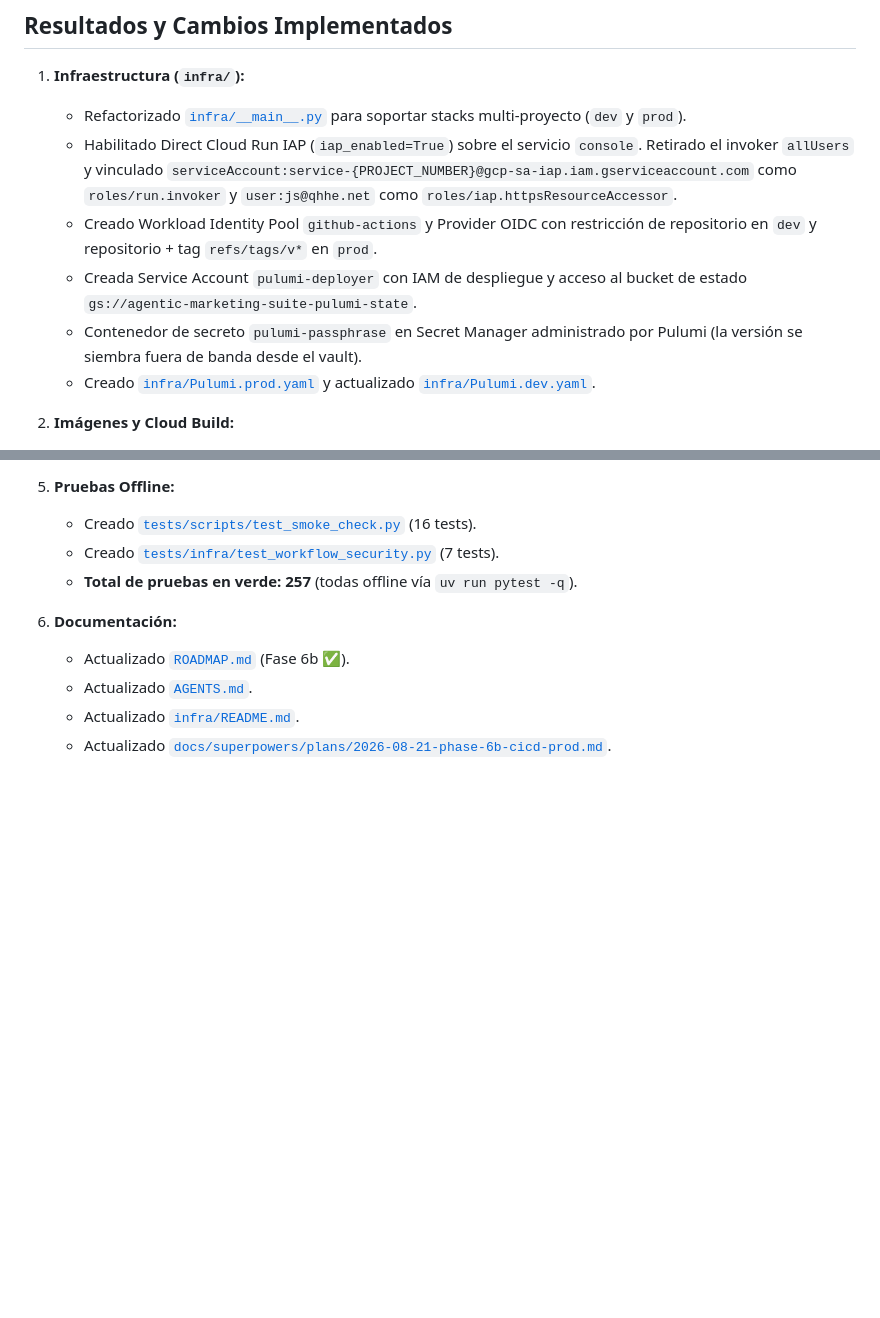
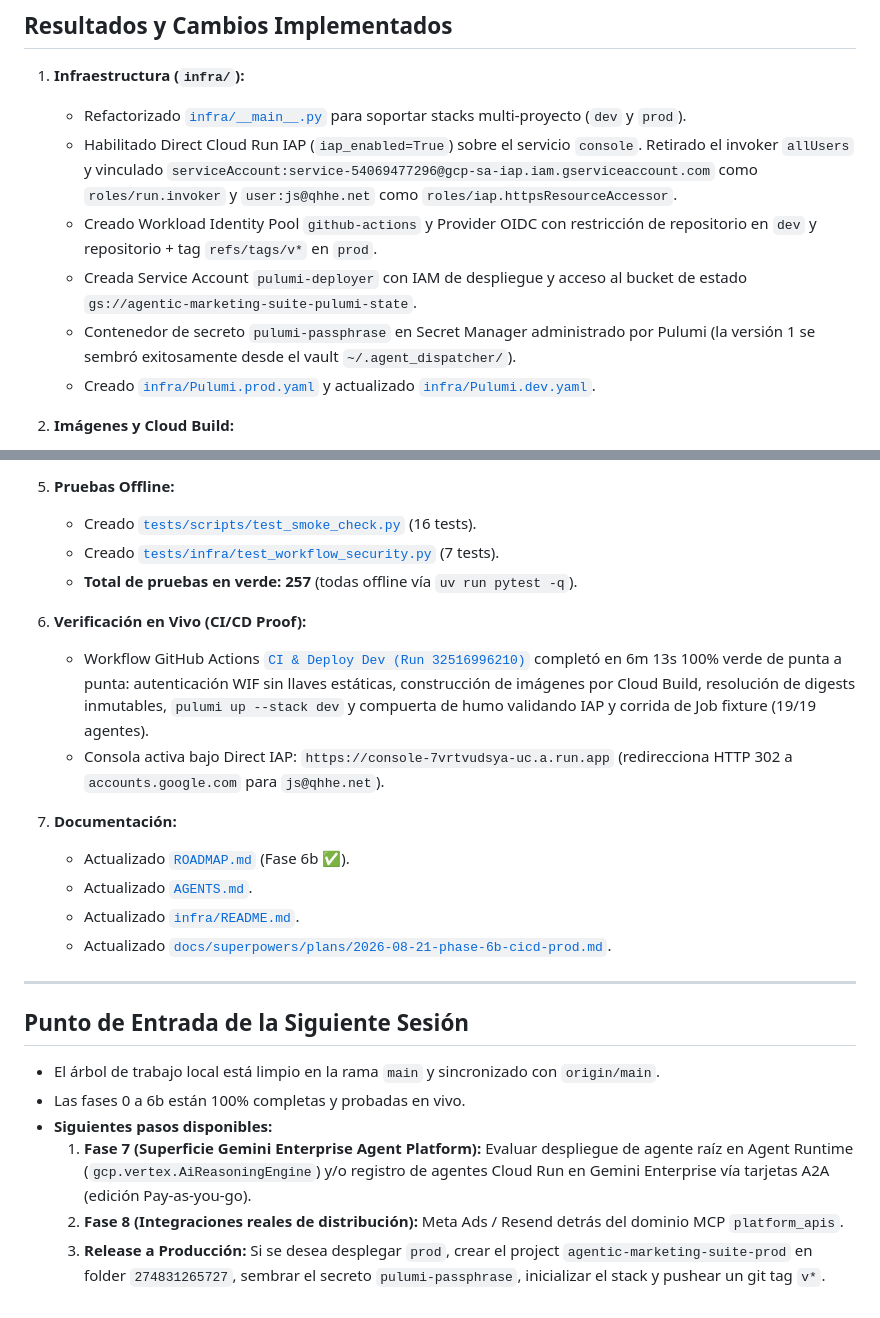
Before and after one commit to jaimevelarca/agentic-marketing-suite, a Markdown page: docs/session_logs/2026-08-21_fase-6b-cicd-prod.md, 2 parts joined by grey strips. Drawn GitHub-style; blank space fills up the shorter version.

Commit message:
docs: finalize session log for Phase 6b closeout

```diff
--- a/docs/session_logs/2026-08-21_fase-6b-cicd-prod.md
+++ b/docs/session_logs/2026-08-21_fase-6b-cicd-prod.md
@@ -13,10 +13,10 @@
 
 1. **Infraestructura (`infra/`):**
    - Refactorizado [`infra/__main__.py`](file:///Users/jaime/dev/qhhe/agentic-marketing-suite/infra/__main__.py) para soportar stacks multi-proyecto (`dev` y `prod`).
-   - Habilitado Direct Cloud Run IAP (`iap_enabled=True`) sobre el servicio `console`. Retirado el invoker `allUsers` y vinculado `serviceAccount:service-{PROJECT_NUMBER}@gcp-sa-iap.iam.gserviceaccount.com` como `roles/run.invoker` y `user:js@qhhe.net` como `roles/iap.httpsResourceAccessor`.
+   - Habilitado Direct Cloud Run IAP (`iap_enabled=True`) sobre el servicio `console`. Retirado el invoker `allUsers` y vinculado `serviceAccount:service-54069477296@gcp-sa-iap.iam.gserviceaccount.com` como `roles/run.invoker` y `user:js@qhhe.net` como `roles/iap.httpsResourceAccessor`.
    - Creado Workload Identity Pool `github-actions` y Provider OIDC con restricción de repositorio en `dev` y repositorio + tag `refs/tags/v*` en `prod`.
    - Creada Service Account `pulumi-deployer` con IAM de despliegue y acceso al bucket de estado `gs://agentic-marketing-suite-pulumi-state`.
-   - Contenedor de secreto `pulumi-passphrase` en Secret Manager administrado por Pulumi (la versión se siembra fuera de banda desde el vault).
+   - Contenedor de secreto `pulumi-passphrase` en Secret Manager administrado por Pulumi (la versión 1 se sembró exitosamente desde el vault `~/.agent_dispatcher/`).
    - Creado [`infra/Pulumi.prod.yaml`](file:///Users/jaime/dev/qhhe/agentic-marketing-suite/infra/Pulumi.prod.yaml) y actualizado [`infra/Pulumi.dev.yaml`](file:///Users/jaime/dev/qhhe/agentic-marketing-suite/infra/Pulumi.dev.yaml).
 
 2. **Imágenes y Cloud Build:**
@@ -38,8 +38,23 @@
    - Creado [`tests/infra/test_workflow_security.py`](file:///Users/jaime/dev/qhhe/agentic-marketing-suite/tests/infra/test_workflow_security.py) (7 tests).
    - **Total de pruebas en verde: 257** (todas offline vía `uv run pytest -q`).
 
-6. **Documentación:**
+6. **Verificación en Vivo (CI/CD Proof):**
+   - Workflow GitHub Actions [`CI & Deploy Dev (Run 32516996210)`](https://github.com/jaimevelarca/agentic-marketing-suite/actions/runs/32516996210) completó en 6m 13s 100% verde de punta a punta: autenticación WIF sin llaves estáticas, construcción de imágenes por Cloud Build, resolución de digests inmutables, `pulumi up --stack dev` y compuerta de humo validando IAP y corrida de Job fixture (19/19 agentes).
+   - Consola activa bajo Direct IAP: `https://console-7vrtvudsya-uc.a.run.app` (redirecciona HTTP 302 a `accounts.google.com` para `js@qhhe.net`).
+
+7. **Documentación:**
    - Actualizado [`ROADMAP.md`](file:///Users/jaime/dev/qhhe/agentic-marketing-suite/ROADMAP.md) (Fase 6b ✅).
    - Actualizado [`AGENTS.md`](file:///Users/jaime/dev/qhhe/agentic-marketing-suite/AGENTS.md).
    - Actualizado [`infra/README.md`](file:///Users/jaime/dev/qhhe/agentic-marketing-suite/infra/README.md).
    - Actualizado [`docs/superpowers/plans/2026-08-21-phase-6b-cicd-prod.md`](file:///Users/jaime/dev/qhhe/agentic-marketing-suite/docs/superpowers/plans/2026-08-21-phase-6b-cicd-prod.md).
+
+---
+
+## Punto de Entrada de la Siguiente Sesión
+
+- El árbol de trabajo local está limpio en la rama `main` y sincronizado con `origin/main`.
+- Las fases 0 a 6b están 100% completas y probadas en vivo.
+- **Siguientes pasos disponibles:**
+  1. **Fase 7 (Superficie Gemini Enterprise Agent Platform):** Evaluar despliegue de agente raíz en Agent Runtime (`gcp.vertex.AiReasoningEngine`) y/o registro de agentes Cloud Run en Gemini Enterprise vía tarjetas A2A (edición Pay-as-you-go).
+  2. **Fase 8 (Integraciones reales de distribución):** Meta Ads / Resend detrás del dominio MCP `platform_apis`.
+  3. **Release a Producción:** Si se desea desplegar `prod`, crear el project `agentic-marketing-suite-prod` en folder `274831265727`, sembrar el secreto `pulumi-passphrase`, inicializar el stack y pushear un git tag `v*`.
```
